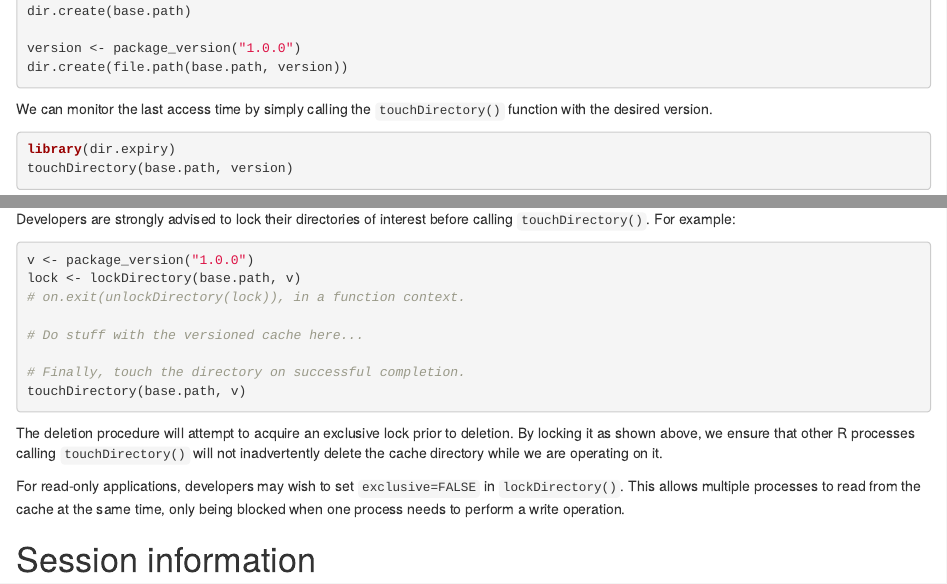
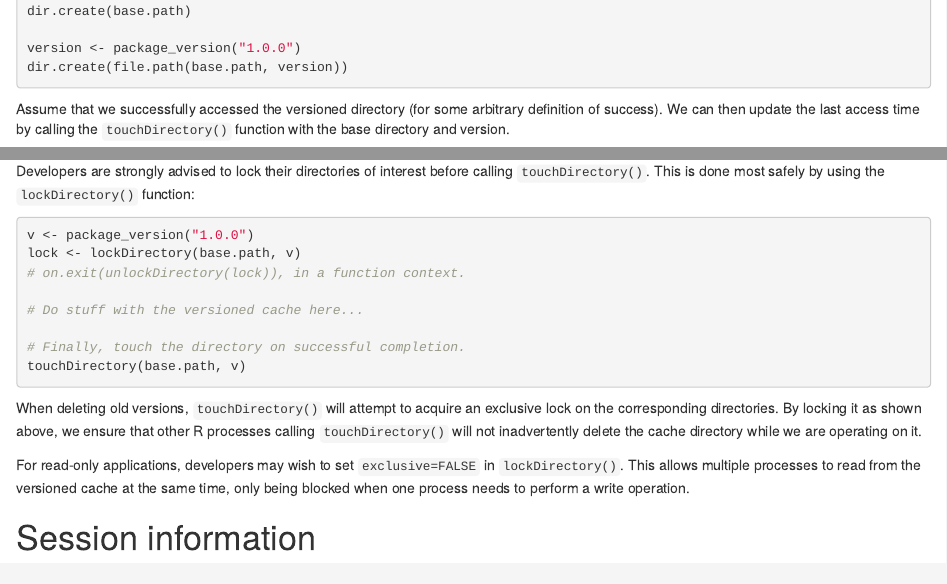
Before and after one commit to bioc/dir.expiry, an R Markdown document (vignettes/userguide.Rmd): the page in a window 1100 px wide, from 610 px down, and a second part further down, joined at a grey line. Rendered offline with R 4.5, knitr and Pandoc, with nearby package versions; the code chunks are not run, so their results and figures are left out; drawn as R Markdown's standard HTML page in place of the format the file asks for.

Commit message:
Minor rewording to vignette, bumped version and date.

````diff
--- a/vignettes/userguide.Rmd
+++ b/vignettes/userguide.Rmd
@@ -51,7 +51,8 @@ version <- package_version("1.0.0")
 dir.create(file.path(base.path, version))
 ```
 
-We can monitor the last access time by simply calling the `touchDirectory()` function with the desired version.
+Assume that we successfully accessed the versioned directory (for some arbitrary definition of success).
+We can then update the last access time by calling the `touchDirectory()` function with the base directory and version.
 
 ```{r}
 library(dir.expiry)
@@ -97,7 +98,7 @@ Users can tune the expiration threshold by setting the number of days in the `li
 
 `touchDirectory()` makes extensive use of file locks (via the `r CRANpkg("filelock")` package) to avoid deleting caches that might be in use by other R processes.
 Developers are strongly advised to lock their directories of interest before calling `touchDirectory()`.
-For example:
+This is done most safely by using the `lockDirectory()` function:
 
 ```{r}
 v <- package_version("1.0.0")
@@ -114,11 +115,11 @@ touchDirectory(base.path, v)
 unlockDirectory(lock)
 ```
 
-The deletion procedure will attempt to acquire an exclusive lock prior to deletion.
+When deleting old versions, `touchDirectory()` will attempt to acquire an exclusive lock on the corresponding directories.
 By locking it as shown above, we ensure that other R processes calling `touchDirectory()` will not inadvertently delete the cache directory while we are operating on it.
 
 For read-only applications, developers may wish to set `exclusive=FALSE` in `lockDirectory()`.
-This allows multiple processes to read from the cache at the same time, only being blocked when one process needs to perform a write operation.
+This allows multiple processes to read from the versioned cache at the same time, only being blocked when one process needs to perform a write operation.
 
 # Session information {-}
 
````
Also changed, not shown: vignettes/userguide.Rmd (6 more changed lines), 1 other file.
